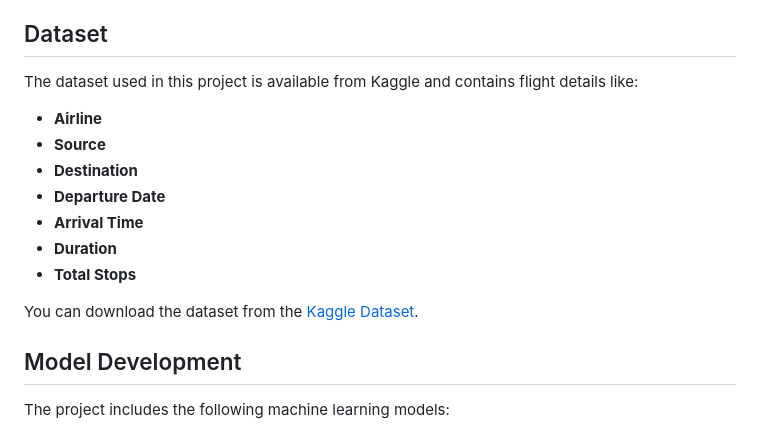
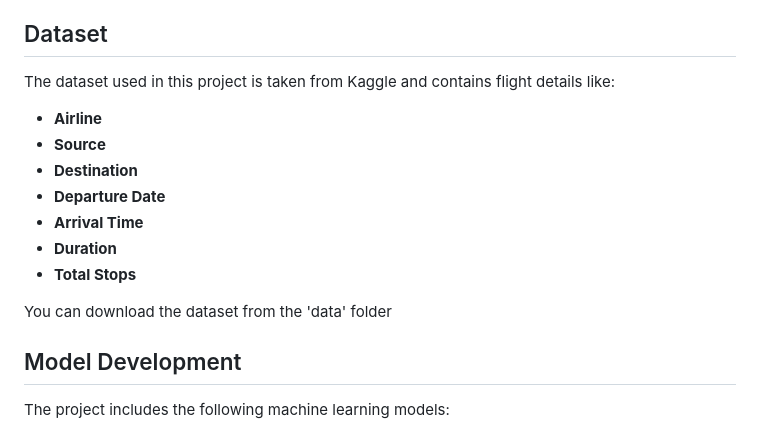
Before and after one commit to palpratik56/Flight-Price-Prediction-using-ML, a Markdown page: readme.md, the part around the change. GitHub-like rendering.

```diff
--- a/readme.md
+++ b/readme.md
@@ -35,7 +35,7 @@ The model achieved a prediction accuracy of **93%**, which can be highly useful
 
 ## Dataset
 
-The dataset used in this project is available from Kaggle and contains flight details like:
+The dataset used in this project is taken from Kaggle and contains flight details like:
 
 - **Airline**
 - **Source**
@@ -45,7 +45,7 @@ The dataset used in this project is available from Kaggle and contains flight de
 - **Duration**
 - **Total Stops**
 
-You can download the dataset from the [Kaggle Dataset](https://www.kaggle.com/datasets).
+You can download the dataset from the 'data' folder
 
 ## Model Development
 
```
